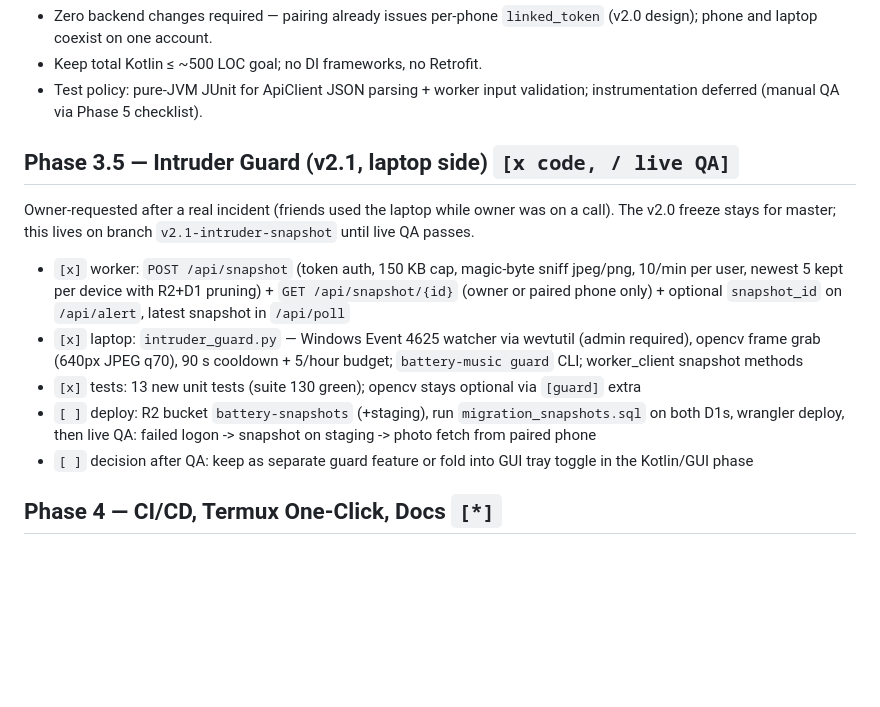
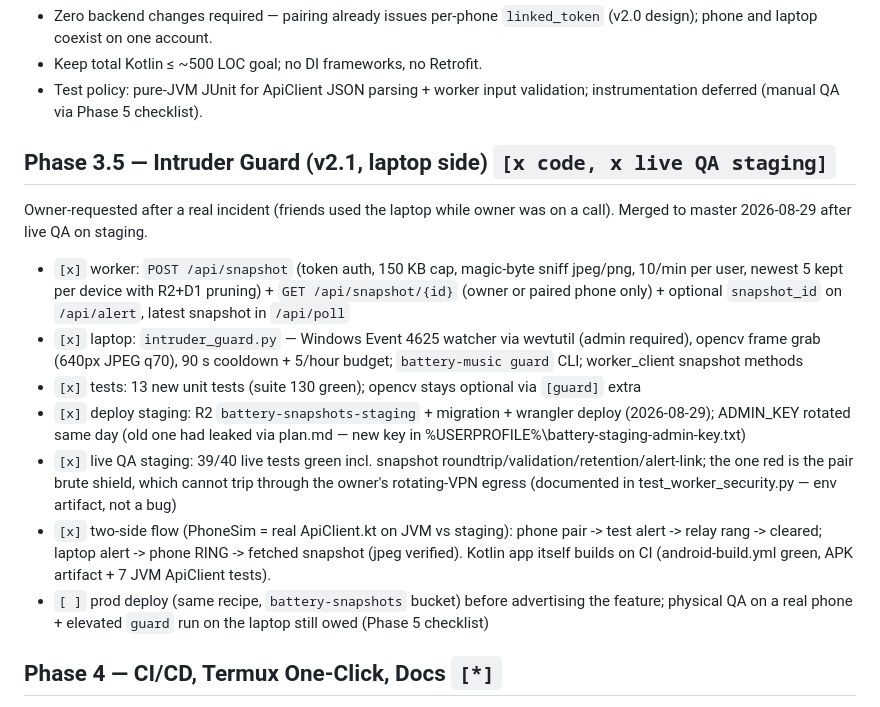
Before and after one commit to Saman-ghorayshi/battery-music-notifier, a Markdown page: plan.md, the part around the change. Rendered like a GitHub page; blank space fills up the shorter version.

Commit message:
plan: phase 3.5 live QA results on staging

```diff
--- a/plan.md
+++ b/plan.md
@@ -262,11 +262,10 @@ once keystore secret exists) · upload-artifact the APK · no Play Store ever.
 - Test policy: pure-JVM JUnit for ApiClient JSON parsing + worker input
   validation; instrumentation deferred (manual QA via Phase 5 checklist).
 
-## Phase 3.5 — Intruder Guard (v2.1, laptop side)  `[x code, / live QA]`
+## Phase 3.5 — Intruder Guard (v2.1, laptop side)  `[x code, x live QA staging]`
 
 Owner-requested after a real incident (friends used the laptop while owner was
-on a call). The v2.0 freeze stays for master; this lives on branch
-`v2.1-intruder-snapshot` until live QA passes.
+on a call). Merged to master 2026-08-29 after live QA on staging.
 
 - `[x]` worker: `POST /api/snapshot` (token auth, 150 KB cap, magic-byte
   sniff jpeg/png, 10/min per user, newest 5 kept per device with R2+D1
@@ -277,11 +276,20 @@ on a call). The v2.0 freeze stays for master; this lives on branch
   5/hour budget; `battery-music guard` CLI; worker_client snapshot methods
 - `[x]` tests: 13 new unit tests (suite 130 green); opencv stays optional
   via `[guard]` extra
-- `[ ]` deploy: R2 bucket `battery-snapshots` (+staging), run
-  `migration_snapshots.sql` on both D1s, wrangler deploy, then live QA:
-  failed logon -> snapshot on staging -> photo fetch from paired phone
-- `[ ]` decision after QA: keep as separate guard feature or fold into GUI
-  tray toggle in the Kotlin/GUI phase
+- `[x]` deploy staging: R2 `battery-snapshots-staging` + migration +
+  wrangler deploy (2026-08-29); ADMIN_KEY rotated same day (old one had
+  leaked via plan.md — new key in %USERPROFILE%\battery-staging-admin-key.txt)
+- `[x]` live QA staging: 39/40 live tests green incl. snapshot
+  roundtrip/validation/retention/alert-link; the one red is the pair brute
+  shield, which cannot trip through the owner's rotating-VPN egress
+  (documented in test_worker_security.py — env artifact, not a bug)
+- `[x]` two-side flow (PhoneSim = real ApiClient.kt on JVM vs staging):
+  phone pair -> test alert -> relay rang -> cleared; laptop alert -> phone
+  RING -> fetched snapshot (jpeg verified). Kotlin app itself builds on CI
+  (android-build.yml green, APK artifact + 7 JVM ApiClient tests).
+- `[ ]` prod deploy (same recipe, `battery-snapshots` bucket) before
+  advertising the feature; physical QA on a real phone + elevated `guard`
+  run on the laptop still owed (Phase 5 checklist)
 
 ## Phase 4 — CI/CD, Termux One-Click, Docs  `[*]`
 
```
